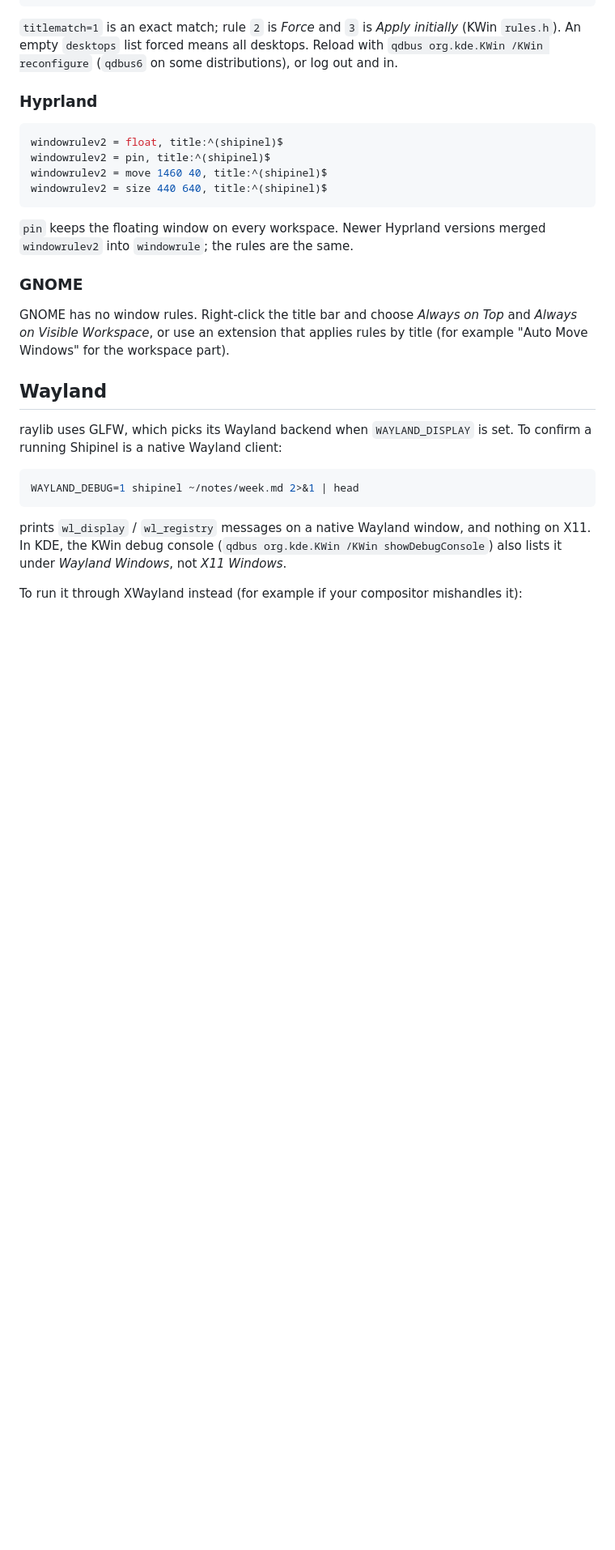
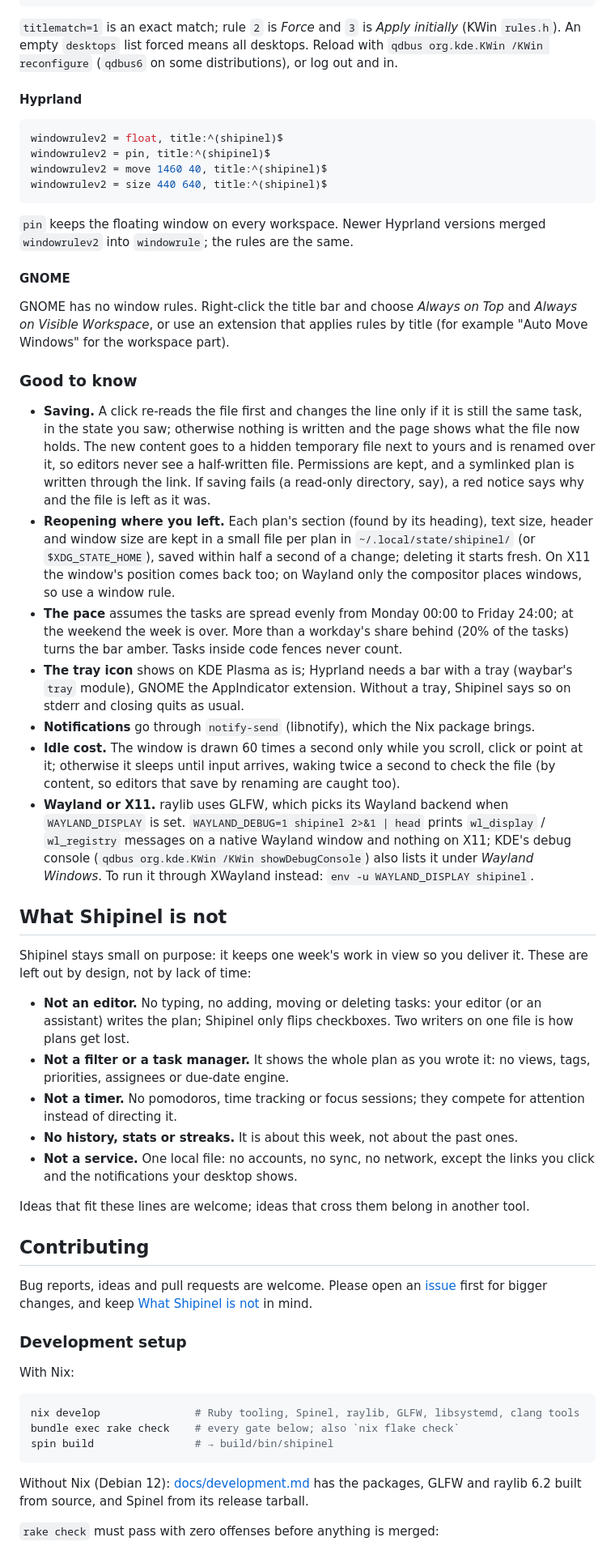
Before and after one commit to fabiosammy/shipinel, a Markdown page: README.md, the part around one of its changes. Shown at 81% size. GitHub-like rendering; blank space fills up the shorter version.

````diff
--- a/README.md
+++ b/README.md
@@ -142,7 +170,7 @@ initially* (KWin `rules.h`). An empty `desktops` list forced means all
 desktops. Reload with `qdbus org.kde.KWin /KWin reconfigure` (`qdbus6` on
 some distributions), or log out and in.
 
-### Hyprland
+#### Hyprland
 
 ```ini
 windowrulev2 = float, title:^(shipinel)$
@@ -154,26 +182,86 @@ windowrulev2 = size 440 640, title:^(shipinel)$
 `pin` keeps the floating window on every workspace. Newer Hyprland
 versions merged `windowrulev2` into `windowrule`; the rules are the same.
 
-### GNOME
+#### GNOME
 
 GNOME has no window rules. Right-click the title bar and choose *Always on
 Top* and *Always on Visible Workspace*, or use an extension that applies
 rules by title (for example "Auto Move Windows" for the workspace part).
 
-## Wayland
+### Good to know
 
-raylib uses GLFW, which picks its Wayland backend when `WAYLAND_DISPLAY` is
-set. To confirm a running Shipinel is a native Wayland client:
+- **Saving.** A click re-reads the file first and changes the line only if
+  it is still the same task, in the state you saw; otherwise nothing is
+  written and the page shows what the file now holds. The new content goes
+  to a hidden temporary file next to yours and is renamed over it, so
+  editors never see a half-written file. Permissions are kept, and a
+  symlinked plan is written through the link. If saving fails (a read-only
+  directory, say), a red notice says why and the file is left as it was.
+- **Reopening where you left.** Each plan's section (found by its heading),
+  text size, header and window size are kept in a small file per plan in
+  `~/.local/state/shipinel/` (or `$XDG_STATE_HOME`), saved within half a
+  second of a change; deleting it starts fresh. On X11 the window's position
+  comes back too; on Wayland only the compositor places windows, so use a
+  window rule.
+- **The pace** assumes the tasks are spread evenly from Monday 00:00 to
+  Friday 24:00; at the weekend the week is over. More than a workday's share
+  behind (20% of the tasks) turns the bar amber. Tasks inside code fences
+  never count.
+- **The tray icon** shows on KDE Plasma as is; Hyprland needs a bar with a
+  tray (waybar's `tray` module), GNOME the AppIndicator extension. Without a
+  tray, Shipinel says so on stderr and closing quits as usual.
+- **Notifications** go through `notify-send` (libnotify), which the Nix package
+  brings.
+- **Idle cost.** The window is drawn 60 times a second only while you scroll,
+  click or point at it; otherwise it sleeps until input arrives, waking twice
+  a second to check the file (by content, so editors that save by renaming
+  are caught too).
+- **Wayland or X11.** raylib uses GLFW, which picks its Wayland backend
+  when `WAYLAND_DISPLAY` is set. `WAYLAND_DEBUG=1 shipinel 2>&1 | head`
+  prints `wl_display` / `wl_registry` messages on a native Wayland window and
+  nothing on X11; KDE's debug console (`qdbus org.kde.KWin /KWin
+  showDebugConsole`) also lists it under *Wayland Windows*. To run it through
+  XWayland instead: `env -u WAYLAND_DISPLAY shipinel`.
+
+## What Shipinel is not
+
+Shipinel stays small on purpose: it keeps one week's work in view so you
+deliver it. These are left out by design, not by lack of time:
+
+- **Not an editor.** No typing, no adding, moving or deleting tasks: your
+  editor (or an assistant) writes the plan; Shipinel only flips checkboxes.
+  Two writers on one file is how plans get lost.
+- **Not a filter or a task manager.** It shows the whole plan as you wrote it:
+  no views, tags, priorities, assignees or due-date engine.
+- **Not a timer.** No pomodoros, time tracking or focus sessions; they compete
+  for attention instead of directing it.
+- **No history, stats or streaks.** It is about this week, not about the
+  past ones.
+- **Not a service.** One local file: no accounts, no sync, no network, except
+  the links you click and the notifications your desktop shows.
+
+Ideas that fit these lines are welcome; ideas that cross them belong in
+another tool.
+
+## Contributing
+
+Bug reports, ideas and pull requests are welcome. Please open an
+[issue](https://github.com/fabiosammy/shipinel/issues) first for bigger
+changes, and keep [What Shipinel is not](#what-shipinel-is-not) in mind.
+
+### Development setup
+
+With Nix:
 
 ```sh
-WAYLAND_DEBUG=1 shipinel ~/notes/week.md 2>&1 | head
+nix develop               # Ruby tooling, Spinel, raylib, GLFW, libsystemd, clang tools
+bundle exec rake check    # every gate below; also `nix flake check`
+spin build                # → build/bin/shipinel
 ```
 
-prints `wl_display` / `wl_registry` messages on a native Wayland window, and
-nothing on X11. In KDE, the KWin debug console (`qdbus org.kde.KWin
-/KWin showDebugConsole`) also lists it under *Wayland Windows*, not
-*X11 Windows*.
+Without Nix (Debian 12): [docs/development.md](docs/development.md) has the
+packages, GLFW and raylib 6.2 built from source, and Spinel from its release
+tarball.
 
-To run it through XWayland instead (for example if your compositor
-mishandles it):
+`rake check` must pass with zero offenses before anything is merged:
 
````
Also changed, not shown: other parts of README.md (+128 -136 lines), docs/example-week.md (added, +35 -0 lines), docs/screenshot.png (added).
